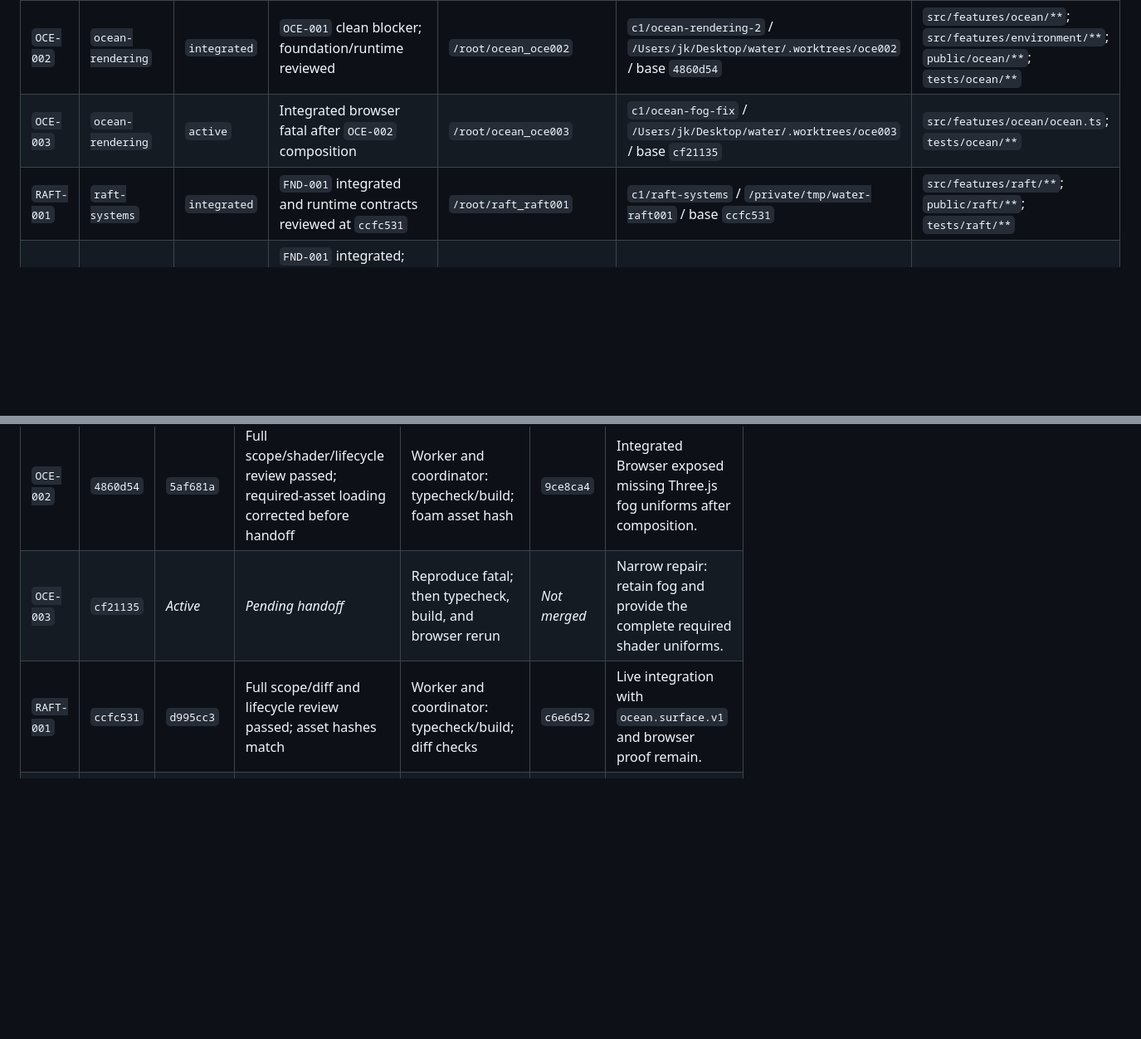
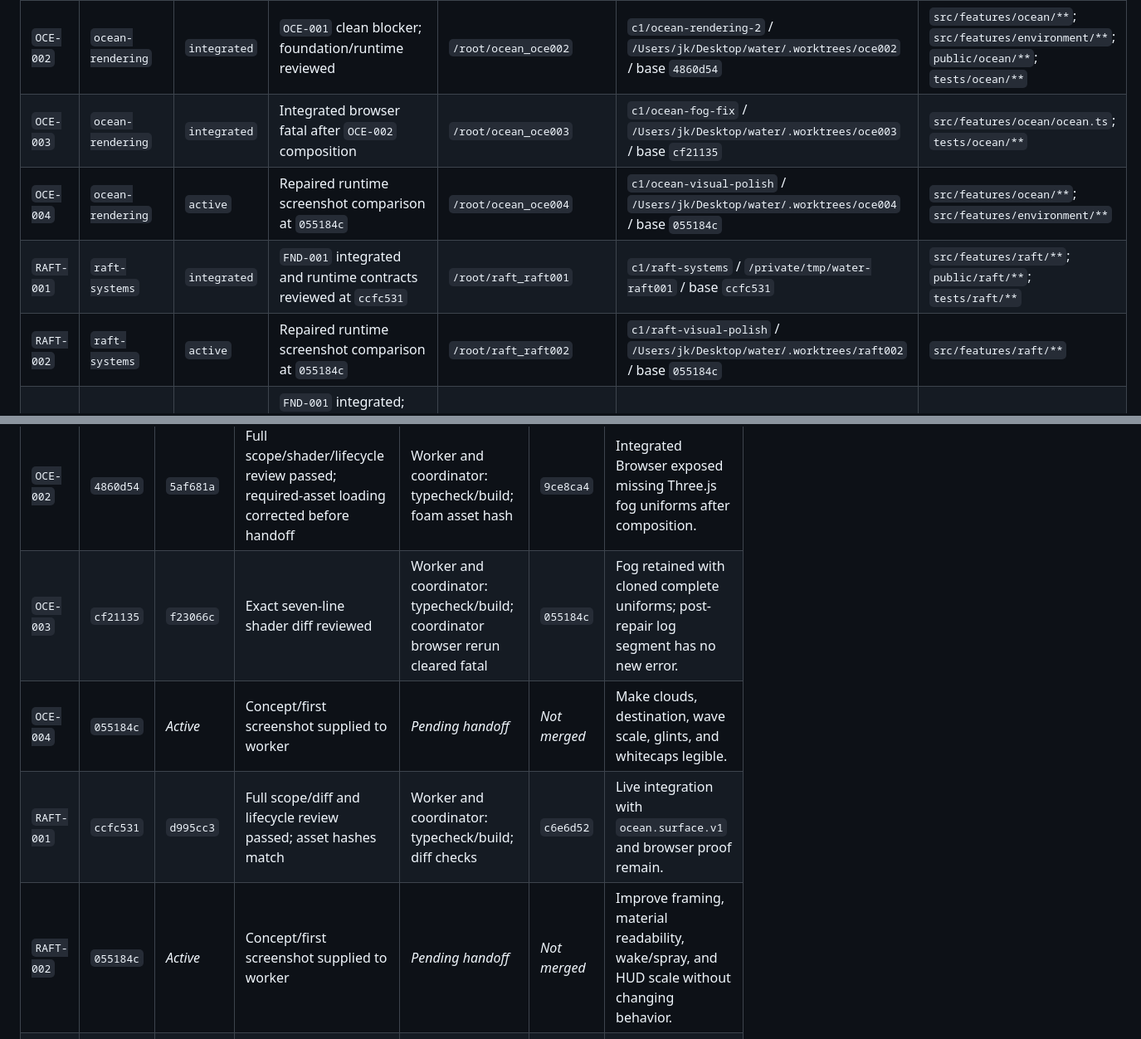
Before and after one commit to jskoiz/water, a Markdown page: DISPATCH.md, 2 parts joined by grey strips. Shown at 83% size. Rendered like a GitHub page; blank space fills up the shorter version.

Commit message:
Dispatch visual polish lanes

```diff
--- a/DISPATCH.md
+++ b/DISPATCH.md
@@ -19,8 +19,10 @@ Use `blocked` whenever a dependency or acceptance decision prevents dispatch. On
 | `FND-001` | `foundation` | `integrated` | None | `/root/foundation_fnd001` | `c1/foundation-bootstrap` / `/private/tmp/water-fnd001` / base `e207233` | `package.json`; `package-lock.json`; `index.html`; `vite.config.*`; `tsconfig*.json`; `src/main.*`; `src/runtime/**` |
 | `OCE-001` | `ocean-rendering` | `blocked` | Workspace policy rejected writes before mutation | `/root/ocean_oce001` | `c1/ocean-rendering` / `/private/tmp/water-oce001` / base `ccfc531` | No changes; superseded by `OCE-002` |
 | `OCE-002` | `ocean-rendering` | `integrated` | `OCE-001` clean blocker; foundation/runtime reviewed | `/root/ocean_oce002` | `c1/ocean-rendering-2` / `/Users/jk/Desktop/water/.worktrees/oce002` / base `4860d54` | `src/features/ocean/**`; `src/features/environment/**`; `public/ocean/**`; `tests/ocean/**` |
-| `OCE-003` | `ocean-rendering` | `active` | Integrated browser fatal after `OCE-002` composition | `/root/ocean_oce003` | `c1/ocean-fog-fix` / `/Users/jk/Desktop/water/.worktrees/oce003` / base `cf21135` | `src/features/ocean/ocean.ts`; `tests/ocean/**` |
+| `OCE-003` | `ocean-rendering` | `integrated` | Integrated browser fatal after `OCE-002` composition | `/root/ocean_oce003` | `c1/ocean-fog-fix` / `/Users/jk/Desktop/water/.worktrees/oce003` / base `cf21135` | `src/features/ocean/ocean.ts`; `tests/ocean/**` |
+| `OCE-004` | `ocean-rendering` | `active` | Repaired runtime screenshot comparison at `055184c` | `/root/ocean_oce004` | `c1/ocean-visual-polish` / `/Users/jk/Desktop/water/.worktrees/oce004` / base `055184c` | `src/features/ocean/**`; `src/features/environment/**` |
 | `RAFT-001` | `raft-systems` | `integrated` | `FND-001` integrated and runtime contracts reviewed at `ccfc531` | `/root/raft_raft001` | `c1/raft-systems` / `/private/tmp/water-raft001` / base `ccfc531` | `src/features/raft/**`; `public/raft/**`; `tests/raft/**` |
+| `RAFT-002` | `raft-systems` | `active` | Repaired runtime screenshot comparison at `055184c` | `/root/raft_raft002` | `c1/raft-visual-polish` / `/Users/jk/Desktop/water/.worktrees/raft002` / base `055184c` | `src/features/raft/**` |
 | `QA-001` | `world-qa` | `integrated` | `FND-001` integrated; dev URL `http://127.0.0.1:5173`; Codex In-app Browser runner | `/root/qa_qa001` | `c1/world-qa-smoke` / `/private/tmp/water-qa001` / base `ccfc531` | `qa/**` |
 
 Paths not listed in a worker's row are out of scope. Dependency or shared-file changes are returned to the coordinator for a separate dispatch; workers do not widen their own scope.
@@ -109,6 +111,8 @@ At handoff, record:
 | `FND-001` | `e207233` | `eae02dd`, `804a3b4` | Scope and full diff reviewed; deprecated Clock warning returned and fixed | `npm ci`; typecheck; build; initial browser canvas boot; Timer source/direct smoke | `ccfc531` | Integrated locally; expected Three.js bundle-size warning remains. |
 | `OCE-001` | `ccfc531` | None | Clean base confirmed; no diff to review | Not run; blocked before implementation | _Not merged_ | Superseded after `/private/tmp` write policy rejected both patch attempts. |
 | `OCE-002` | `4860d54` | `5af681a` | Full scope/shader/lifecycle review passed; required-asset loading corrected before handoff | Worker and coordinator: typecheck/build; foam asset hash | `9ce8ca4` | Integrated Browser exposed missing Three.js fog uniforms after composition. |
-| `OCE-003` | `cf21135` | _Active_ | _Pending handoff_ | Reproduce fatal; then typecheck, build, and browser rerun | _Not merged_ | Narrow repair: retain fog and provide the complete required shader uniforms. |
+| `OCE-003` | `cf21135` | `f23066c` | Exact seven-line shader diff reviewed | Worker and coordinator: typecheck/build; coordinator browser rerun cleared fatal | `055184c` | Fog retained with cloned complete uniforms; post-repair log segment has no new error. |
+| `OCE-004` | `055184c` | _Active_ | Concept/first screenshot supplied to worker | _Pending handoff_ | _Not merged_ | Make clouds, destination, wave scale, glints, and whitecaps legible. |
 | `RAFT-001` | `ccfc531` | `d995cc3` | Full scope/diff and lifecycle review passed; asset hashes match | Worker and coordinator: typecheck/build; diff checks | `c6e6d52` | Live integration with `ocean.surface.v1` and browser proof remain. |
+| `RAFT-002` | `055184c` | _Active_ | Concept/first screenshot supplied to worker | _Pending handoff_ | _Not merged_ | Improve framing, material readability, wake/spray, and HUD scale without changing behavior. |
 | `QA-001` | `ccfc531` | `ea7d849` | Full scope/diff review passed; seven Water markers defaulted | Worker and coordinator: syntax/import checks; no-server preflight correctly failed | `e200361` | Successful HTTP path and final In-app Browser run remain coordinator gates. |
```
Also changed, not shown: other parts of DISPATCH.md (+1 -1 lines).
